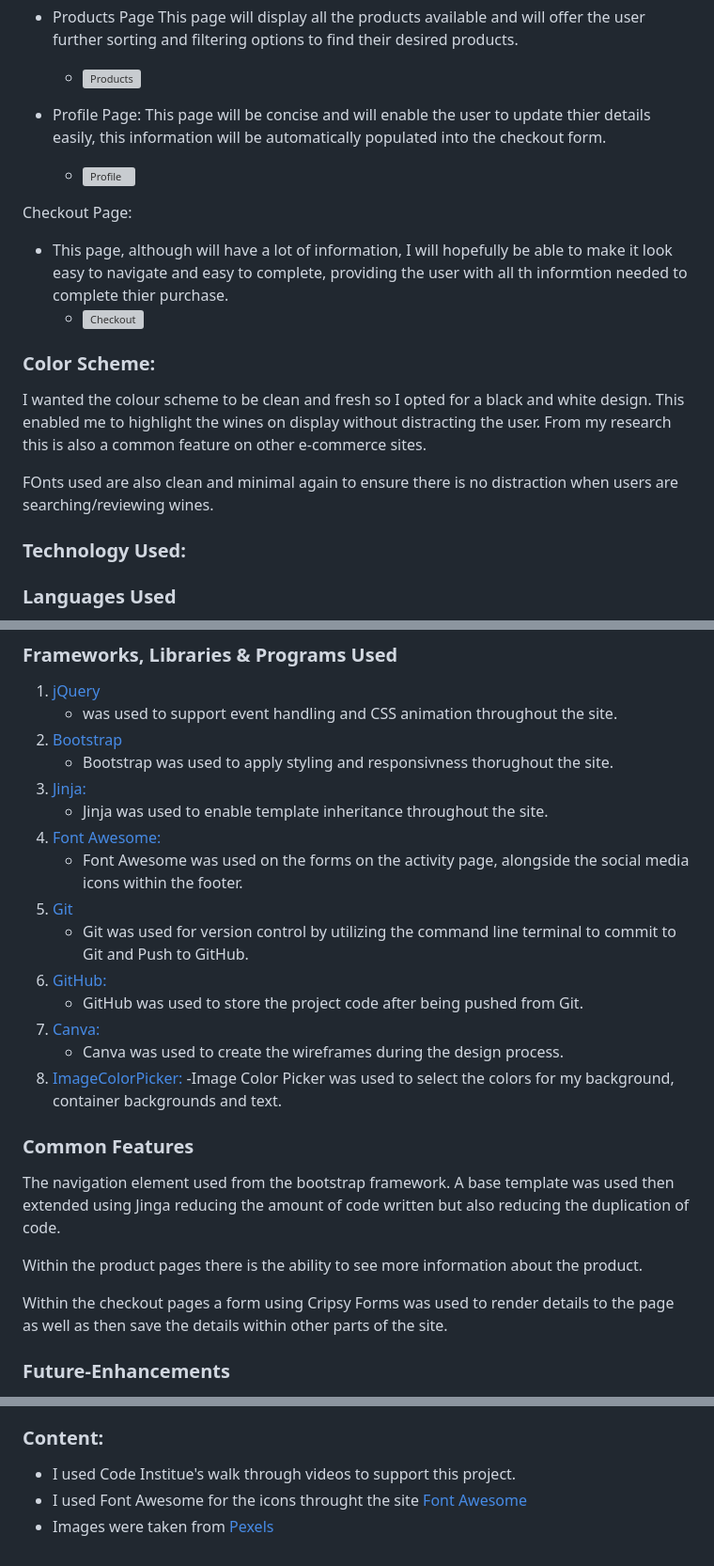
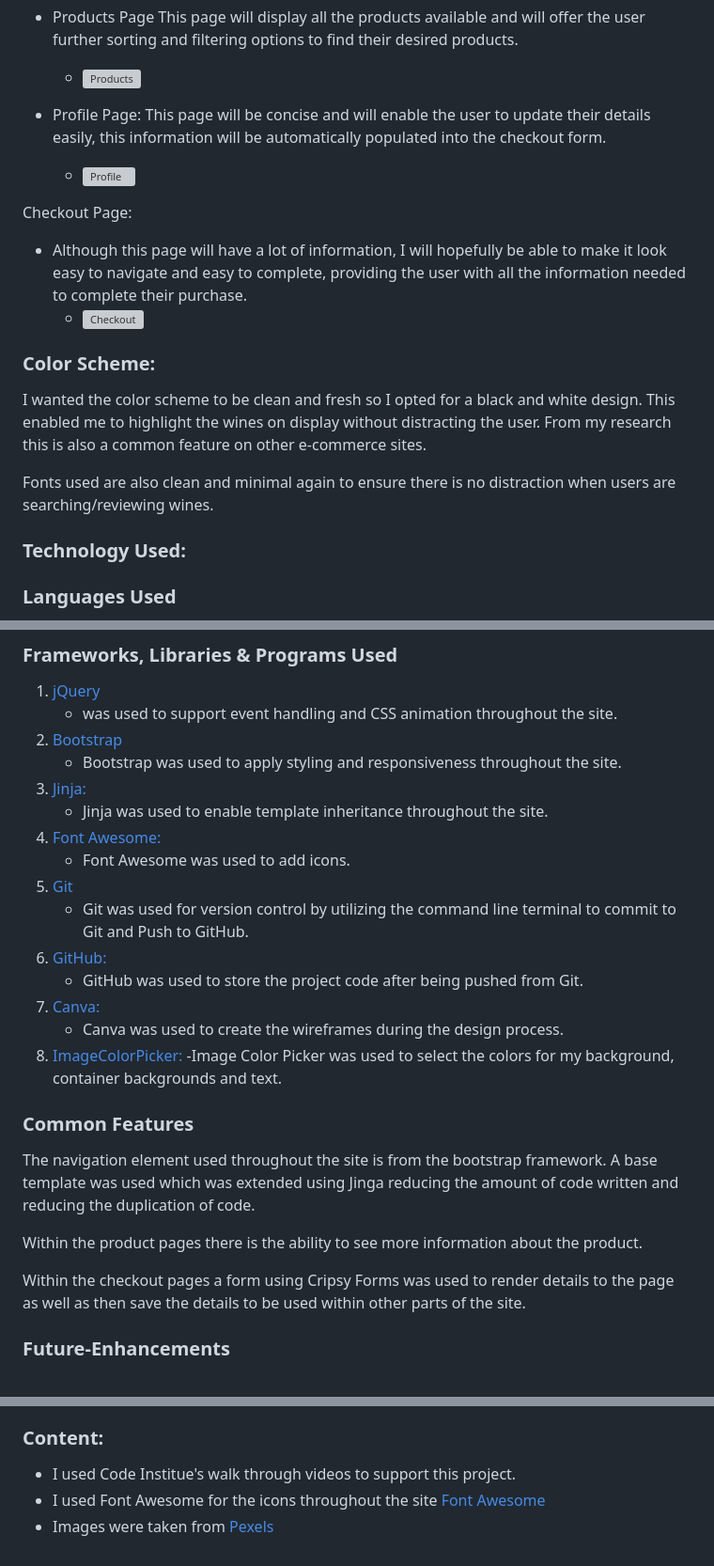
Before and after one commit to AdelleKing/WineShack, a Markdown page: README.md, 3 parts joined by grey strips. Shown at 94% size. GitHub-like rendering; grey boxes are pictures that could not be loaded.

```diff
--- a/README.md
+++ b/README.md
@@ -81,19 +81,19 @@ This page will display all the products available and will offer the user furthe
     * ![Products](testing/images/products.png)
 
 * Profile Page:
-This page will be concise and will enable the user to update thier details easily, this information will be automatically populated into the checkout form.
+This page will be concise and will enable the user to update their details easily, this information will be automatically populated into the checkout form.
     * ![Profile](testing/images/account.png)
 
 Checkout Page:
-* This page, although will have a lot of information, I will hopefully be able to make it look easy to navigate and easy to complete, providing the user with all th informtion needed to complete thier purchase.
+* Although this page will have a lot of information, I will hopefully be able to make it look easy to navigate and easy to complete, providing the user with all the information needed to complete their purchase.
     * ![Checkout](testing/images/checkout.png)
 
 
 
 ### **Color Scheme:**
-I wanted the colour scheme to be clean and fresh so I opted for a black and white design. This enabled me to highlight the wines on display without distracting the user. From my research this is also a common feature on other e-commerce sites.
+I wanted the color scheme to be clean and fresh so I opted for a black and white design. This enabled me to highlight the wines on display without distracting the user. From my research this is also a common feature on other e-commerce sites.
 
-FOnts used are also clean and minimal again to ensure there is no distraction when users are searching/reviewing wines.
+Fonts used are also clean and minimal again to ensure there is no distraction when users are searching/reviewing wines.
 
 ### **Technology Used:**
 ### Languages Used
@@ -110,11 +110,11 @@ FOnts used are also clean and minimal again to ensure there is no distraction wh
 1. [jQuery](https://jquery.com/)
     - was used to support event handling and CSS animation throughout the site.
 1. [Bootstrap](https://getbootstrap.com/)
-    - Bootstrap was used to apply styling and responsivness thorughout the site.
+    - Bootstrap was used to apply styling and responsiveness throughout  the site.
 1. [Jinja:](https://jinja.palletsprojects.com/en/3.1.x/)
     - Jinja was used to enable template inheritance throughout the site.
 1. [Font Awesome:](https://fontawesome.com/)
-    - Font Awesome was used on the forms on the activity page, alongside the social media icons within the footer.
+    - Font Awesome was used to add icons.
 1. [Git](https://git-scm.com/)
     - Git was used for version control by utilizing the command line terminal to commit to Git and Push to GitHub.
 1. [GitHub:](https://github.com/)
@@ -127,11 +127,11 @@ FOnts used are also clean and minimal again to ensure there is no distraction wh
 
 ### **Common Features**
 
-The navigation element used from the bootstrap framework. A base template was used then extended using Jinga reducing the amount of code written but also reducing the duplication of code.
+The navigation element used throughout the site is from the bootstrap framework. A base template was used which was extended using Jinga reducing the amount of code written and reducing the duplication of code.
 
 Within the product pages there is the ability to see more information about the product.
 
-Within the checkout pages a form using Cripsy Forms was used to render details to the page as well as then save the details within other parts of the site.
+Within the checkout pages a form using Cripsy Forms was used to render details to the page as well as then save the details to be used within other parts of the site.
 
 ### **Future-Enhancements**
 
@@ -316,5 +316,5 @@ Deployment to Heroku:
 
 ### **Content:**
 * I used Code Institue's walk through videos to support this project.
-* I used Font Awesome for the icons throught the site [Font Awesome](https://fontawesome.com)
+* I used Font Awesome for the icons throughout the site [Font Awesome](https://fontawesome.com)
 * Images were taken from [Pexels](https://www.pexels.com/)
```
Also changed, not shown: other parts of README.md (+28 -28 lines).
